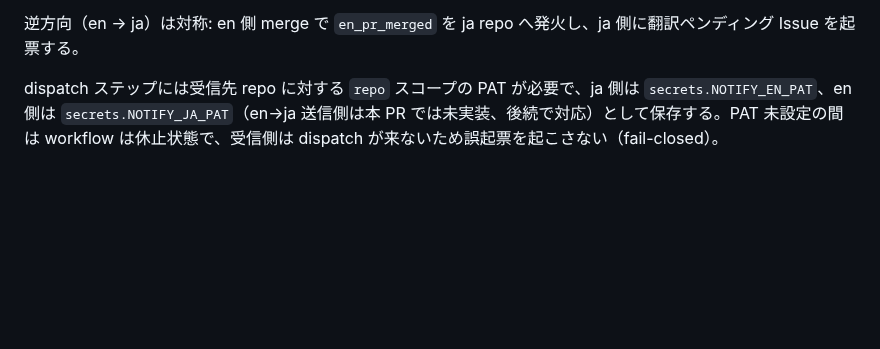
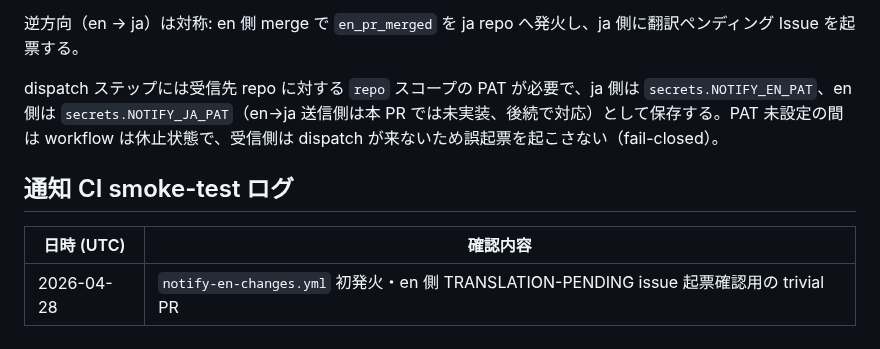
Before and after one commit to suisya-systems/claude-org-ja, a Markdown page: docs/sync-policy.md, the part around the change. Rendered like a GitHub page; blank space fills up the shorter version.

Commit message:
docs(sync-policy): smoke-test marker for notify-en-changes initial fire
Trivial 5-line addition to verify the cross-repo notify CI workflow
opens a TRANSLATION-PENDING issue on suisya-systems/claude-org when a
ja-side PR merges.

Refs: claude-org-ja#162 (Wave C smoke test, deferred AC)

```diff
--- a/docs/sync-policy.md
+++ b/docs/sync-policy.md
@@ -45,3 +45,9 @@ ja 側で PR が `main` に merge されると、`.github/workflows/notify-en-ch
 逆方向（en → ja）は対称: en 側 merge で `en_pr_merged` を ja repo へ発火し、ja 側に翻訳ペンディング Issue を起票する。
 
 dispatch ステップには受信先 repo に対する `repo` スコープの PAT が必要で、ja 側は `secrets.NOTIFY_EN_PAT`、en 側は `secrets.NOTIFY_JA_PAT`（en→ja 送信側は本 PR では未実装、後続で対応）として保存する。PAT 未設定の間は workflow は休止状態で、受信側は dispatch が来ないため誤起票を起こさない（fail-closed）。
+
+## 通知 CI smoke-test ログ
+
+| 日時 (UTC) | 確認内容 |
+|---|---|
+| 2026-04-28 | `notify-en-changes.yml` 初発火・en 側 TRANSLATION-PENDING issue 起票確認用の trivial PR |
```
